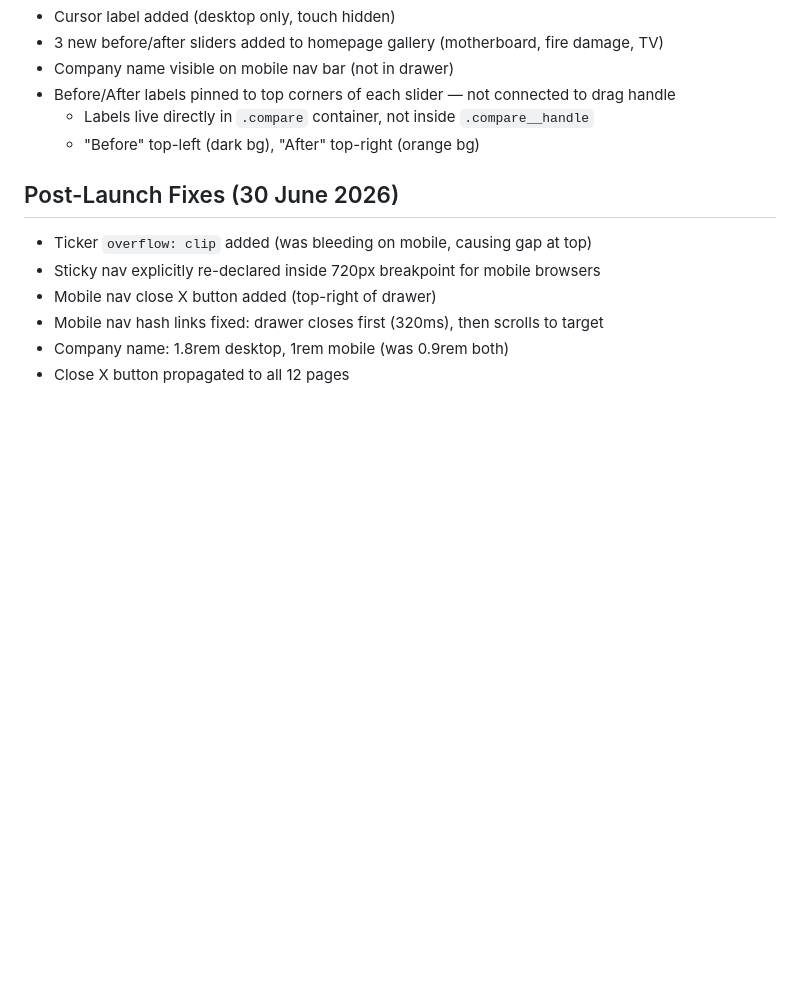
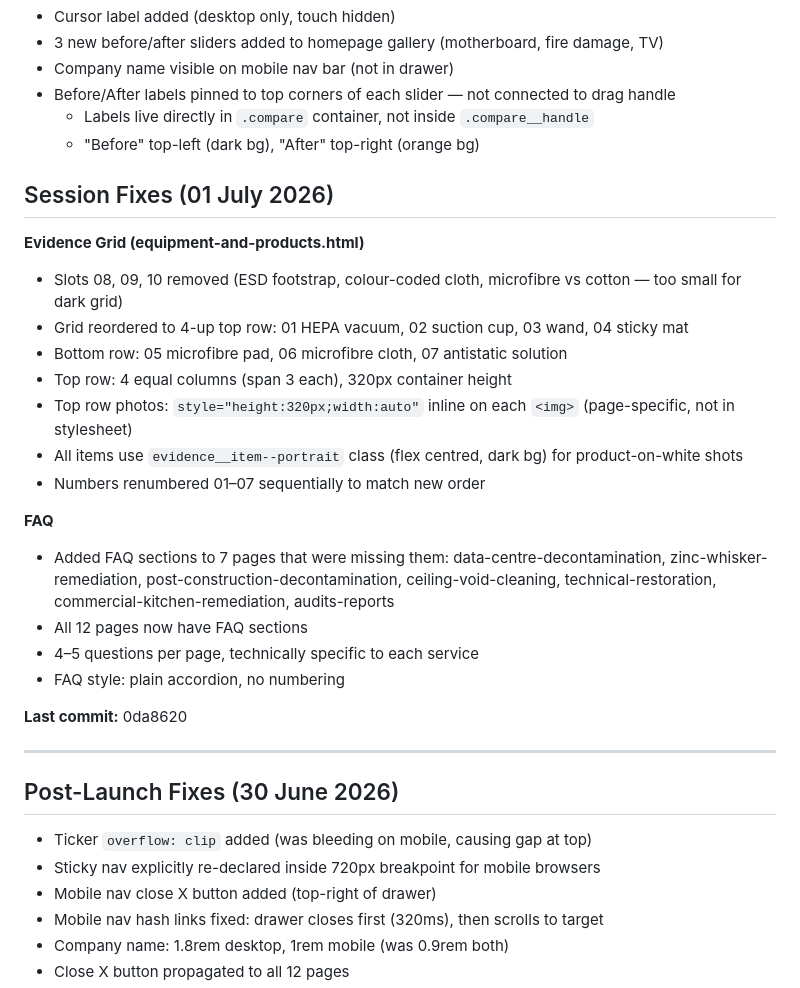
Before and after one commit to 0xShaynegit/prioritydataservices, a Markdown page: handover.md, the part around the change. GitHub-like rendering; blank space fills up the shorter version.

Commit message:
Update handover: 01/07/2026 session — FAQ on 7 pages, evidence grid reorder, photo heights

```diff
--- a/handover.md
+++ b/handover.md
@@ -142,6 +142,27 @@ None. Site is production-ready.
   - Labels live directly in `.compare` container, not inside `.compare__handle`
   - "Before" top-left (dark bg), "After" top-right (orange bg)
 
+## Session Fixes (01 July 2026)
+
+**Evidence Grid (equipment-and-products.html)**
+- Slots 08, 09, 10 removed (ESD footstrap, colour-coded cloth, microfibre vs cotton — too small for dark grid)
+- Grid reordered to 4-up top row: 01 HEPA vacuum, 02 suction cup, 03 wand, 04 sticky mat
+- Bottom row: 05 microfibre pad, 06 microfibre cloth, 07 antistatic solution
+- Top row: 4 equal columns (span 3 each), 320px container height
+- Top row photos: `style="height:320px;width:auto"` inline on each `<img>` (page-specific, not in stylesheet)
+- All items use `evidence__item--portrait` class (flex centred, dark bg) for product-on-white shots
+- Numbers renumbered 01–07 sequentially to match new order
+
+**FAQ**
+- Added FAQ sections to 7 pages that were missing them: data-centre-decontamination, zinc-whisker-remediation, post-construction-decontamination, ceiling-void-cleaning, technical-restoration, commercial-kitchen-remediation, audits-reports
+- All 12 pages now have FAQ sections
+- 4–5 questions per page, technically specific to each service
+- FAQ style: plain accordion, no numbering
+
+**Last commit:** 0da8620
+
+---
+
 ## Post-Launch Fixes (30 June 2026)
 
 - Ticker `overflow: clip` added (was bleeding on mobile, causing gap at top)
```
